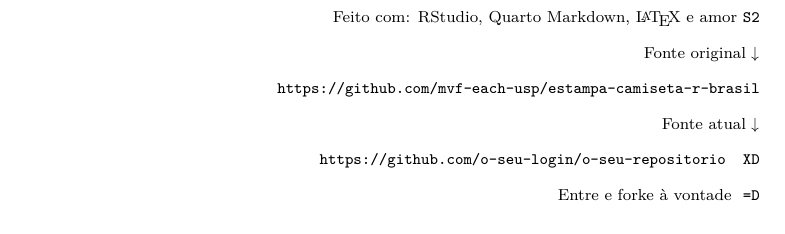
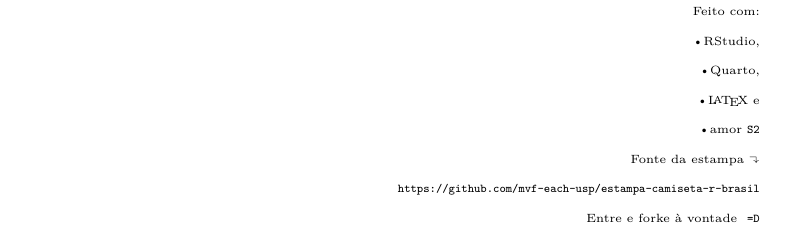
Before and after one commit to Edbbioeco/estampa-camiseta-r-brasil, a Quarto document (estampa2.qmd): part of the page, cut at the place of the change. Rendered offline with R 4.5, knitr and Pandoc in place of Quarto, then LaTeX, with nearby package versions; some code elsewhere in the file could not run offline.

Commit message:
resolvendo o problema das setas e do canto inferior direito

```diff
--- a/estampa2.qmd
+++ b/estampa2.qmd
@@ -2,8 +2,7 @@
 format:
   pdf:
     include-in-header: |
-      \usepackage{fontspec}
-      \setmainfont{Times New Roman}
+      \usepackage{stix}
 geometry:
   - top=4cm
   - bottom=4cm
@@ -95,12 +93,13 @@ qr_code(
-Feito com: RStudio, Quarto Markdown, \LaTeX\ e amor `S2`
+\fontsize{6}{8}\selectfont
+Feito com:\par
+\bullet RStudio, \par
+\bullet Quarto, \par
+\bullet \LaTeX\ e \par
+\bullet amor `S2`
 \par
-Fonte original $\downarrow$
+Fonte da estampa $\linefeed$
 \par
 `https://github.com/mvf-each-usp/estampa-camiseta-r-brasil`
-\par
-Fonte atual $\downarrow$
-\par
-`https://github.com/o-seu-login/o-seu-repositorio  XD`
 \par
 Entre e forke à vontade\ \ `=D`
 :::
```
Also changed, not shown: estampa2.qmd (1 more changed lines).
